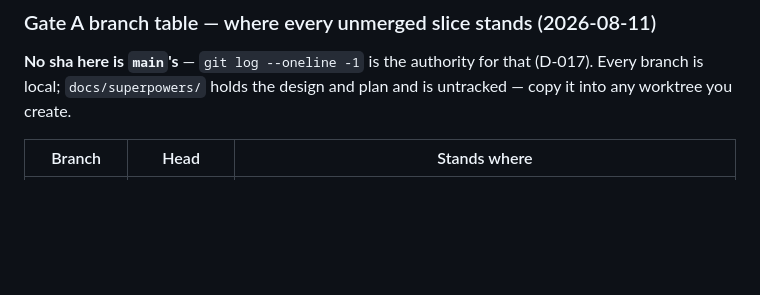
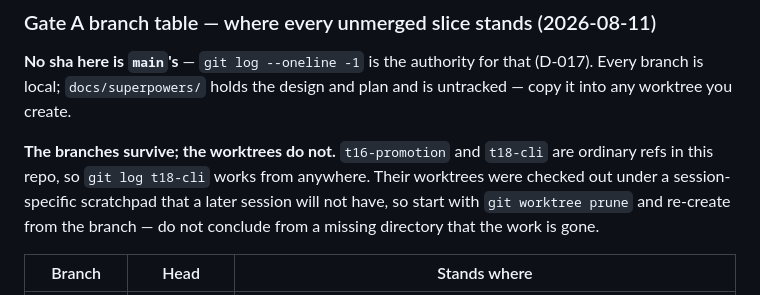
Before and after one commit to mit112/boardwatch, a Markdown page: docs/program/STATE.md, the part around the change. Drawn GitHub-style; blank space fills up the shorter version.

Commit message:
docs(program): note that the Gate A branches outlive their session-scoped worktrees

```diff
--- a/docs/program/STATE.md
+++ b/docs/program/STATE.md
@@ -40,6 +40,11 @@ both wanting their own context window.
 **No sha here is `main`'s** — `git log --oneline -1` is the authority for
 that (D-017). Every branch is local; `docs/superpowers/` holds
 the design and plan and is untracked — copy it into any worktree you create.
+
+**The branches survive; the worktrees do not.** `t16-promotion` and `t18-cli` are ordinary refs in
+this repo, so `git log t18-cli` works from anywhere. Their worktrees were checked out under a
+session-specific scratchpad that a later session will not have, so start with `git worktree prune`
+and re-create from the branch — do not conclude from a missing directory that the work is gone.
 
 | Branch | Head | Stands where |
 |---|---|---|
```
